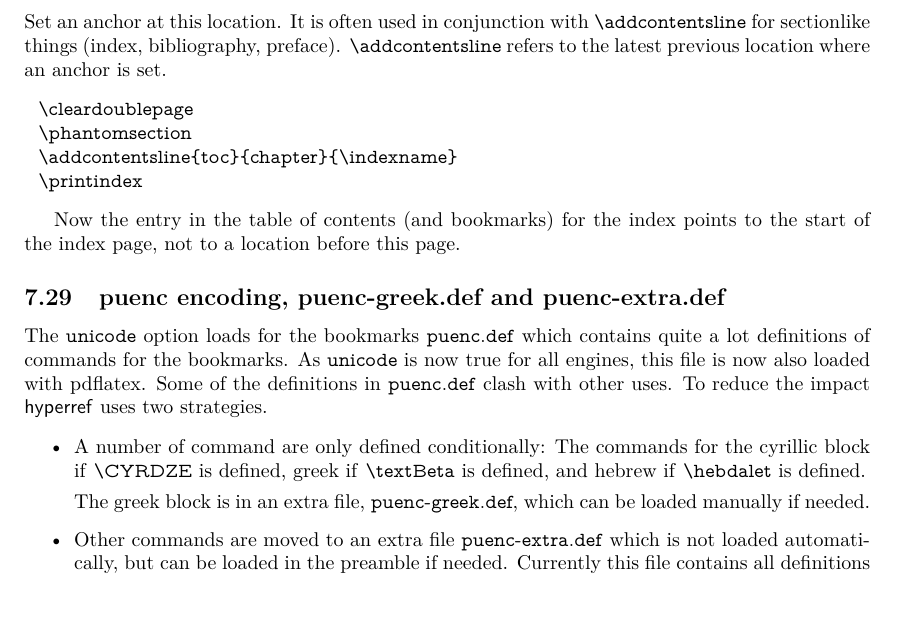
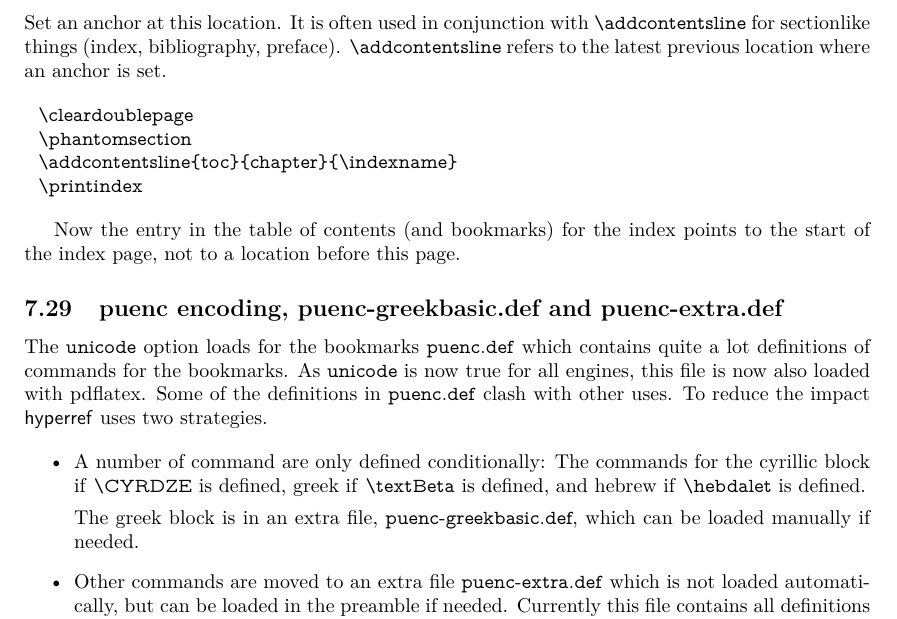
Before and after one commit to latex3/hyperref, a LaTeX thesis (doc/hyperref-doc.tex): part of page 40 of 63, cut so that both start at the same text. Compiled offline with LaTeX, dvips and Ghostscript; a LaTeX package or settings file that is missing is left out.

Commit message:
docs: change puenc-greek.def to puenc-greekbasic.def
Sync with file renaming in
    5ca026a (change puenc-greek to puenc-greekbasic, 2021-02-27)

```diff
--- a/doc/hyperref-doc.tex
+++ b/doc/hyperref-doc.tex
@@ -2494,7 +2494,7 @@ Now the entry in the table of contents (and bookmarks) for the
 index points to the start of the index page, not to a location
 before this page.
 
-\subsection{puenc encoding, puenc-greek.def and puenc-extra.def}
+\subsection{puenc encoding, puenc-greekbasic.def and puenc-extra.def}
 
 The \texttt{unicode} option loads for the bookmarks \texttt{puenc.def} which contains
 quite a lot definitions of commands for the bookmarks.
@@ -2507,7 +2507,7 @@ To reduce the impact \xpackage{hyperref} uses two strategies.
 The commands for the cyrillic block  if \cs{CYRDZE} is defined,
 greek if \cs{textBeta} is defined, and hebrew if \cs{hebdalet} is defined.
 
-The greek block is in an extra file, \texttt{puenc-greek.def}, which can
+The greek block is in an extra file, \texttt{puenc-greekbasic.def}, which can
 be loaded manually if needed.
 
 \item Other commands are moved to an extra file \texttt{puenc-extra.def}
```
Also changed, not shown: ChangeLog.txt.
